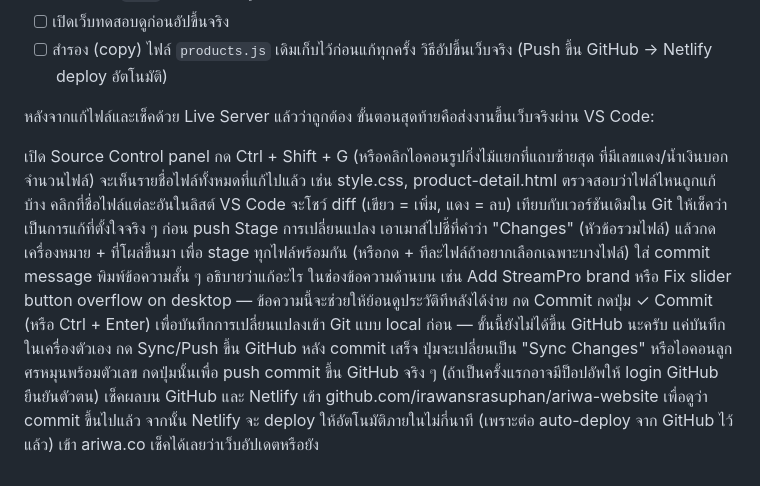
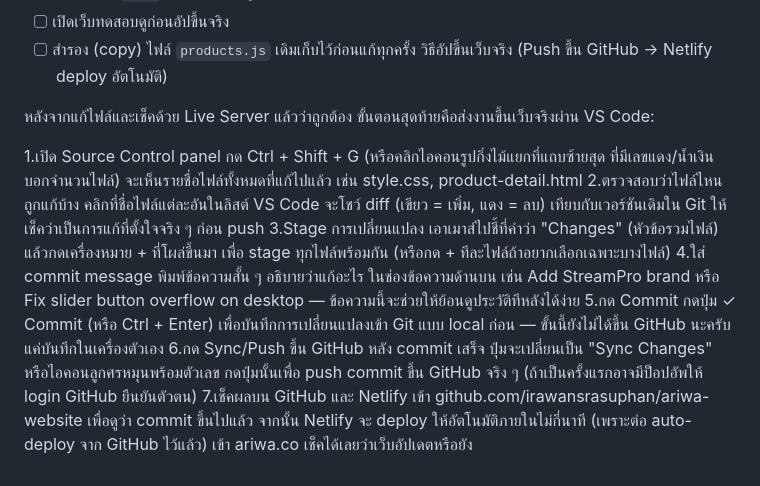
Before and after one commit to irawansrasuphan/ariwa-website, a Markdown page: คูุ่มือเพิ่มสินค้า.md, the part around the change. Rendered like a GitHub page.

Commit message:
คู่มือสอน

```diff
--- a/คูุ่มือเพิ่มสินค้า.md
+++ b/คูุ่มือเพิ่มสินค้า.md
@@ -85,10 +85,10 @@
 
 หลังจากแก้ไฟล์และเช็คด้วย Live Server แล้วว่าถูกต้อง ขั้นตอนสุดท้ายคือส่งงานขึ้นเว็บจริงผ่าน VS Code:
 
-เปิด Source Control panel กด Ctrl + Shift + G (หรือคลิกไอคอนรูปกิ่งไม้แยกที่แถบซ้ายสุด ที่มีเลขแดง/น้ำเงินบอกจำนวนไฟล์) จะเห็นรายชื่อไฟล์ทั้งหมดที่แก้ไปแล้ว เช่น style.css, product-detail.html
-ตรวจสอบว่าไฟล์ไหนถูกแก้บ้าง คลิกที่ชื่อไฟล์แต่ละอันในลิสต์ VS Code จะโชว์ diff (เขียว = เพิ่ม, แดง = ลบ) เทียบกับเวอร์ชันเดิมใน Git ให้เช็คว่าเป็นการแก้ที่ตั้งใจจริง ๆ ก่อน push
-Stage การเปลี่ยนแปลง เอาเมาส์ไปชี้ที่คำว่า "Changes" (หัวข้อรวมไฟล์) แล้วกดเครื่องหมาย + ที่โผล่ขึ้นมา เพื่อ stage ทุกไฟล์พร้อมกัน (หรือกด + ทีละไฟล์ถ้าอยากเลือกเฉพาะบางไฟล์)
-ใส่ commit message พิมพ์ข้อความสั้น ๆ อธิบายว่าแก้อะไร ในช่องข้อความด้านบน เช่น Add StreamPro brand หรือ Fix slider button overflow on desktop — ข้อความนี้จะช่วยให้ย้อนดูประวัติทีหลังได้ง่าย
-กด Commit กดปุ่ม ✓ Commit (หรือ Ctrl + Enter) เพื่อบันทึกการเปลี่ยนแปลงเข้า Git แบบ local ก่อน — ขั้นนี้ยังไม่ได้ขึ้น GitHub นะครับ แค่บันทึกในเครื่องตัวเอง
-กด Sync/Push ขึ้น GitHub หลัง commit เสร็จ ปุ่มจะเปลี่ยนเป็น "Sync Changes" หรือไอคอนลูกศรหมุนพร้อมตัวเลข กดปุ่มนั้นเพื่อ push commit ขึ้น GitHub จริง ๆ (ถ้าเป็นครั้งแรกอาจมีป็อปอัพให้ login GitHub ยืนยันตัวตน)
-เช็คผลบน GitHub และ Netlify เข้า github.com/irawansrasuphan/ariwa-website เพื่อดูว่า commit ขึ้นไปแล้ว จากนั้น Netlify จะ deploy ให้อัตโนมัติภายในไม่กี่นาที (เพราะต่อ auto-deploy จาก GitHub ไว้แล้ว) เข้า ariwa.co เช็คได้เลยว่าเว็บอัปเดตหรือยัง
+1.เปิด Source Control panel กด Ctrl + Shift + G (หรือคลิกไอคอนรูปกิ่งไม้แยกที่แถบซ้ายสุด ที่มีเลขแดง/น้ำเงินบอกจำนวนไฟล์) จะเห็นรายชื่อไฟล์ทั้งหมดที่แก้ไปแล้ว เช่น style.css, product-detail.html
+2.ตรวจสอบว่าไฟล์ไหนถูกแก้บ้าง คลิกที่ชื่อไฟล์แต่ละอันในลิสต์ VS Code จะโชว์ diff (เขียว = เพิ่ม, แดง = ลบ) เทียบกับเวอร์ชันเดิมใน Git ให้เช็คว่าเป็นการแก้ที่ตั้งใจจริง ๆ ก่อน push
+3.Stage การเปลี่ยนแปลง เอาเมาส์ไปชี้ที่คำว่า "Changes" (หัวข้อรวมไฟล์) แล้วกดเครื่องหมาย + ที่โผล่ขึ้นมา เพื่อ stage ทุกไฟล์พร้อมกัน (หรือกด + ทีละไฟล์ถ้าอยากเลือกเฉพาะบางไฟล์)
+4.ใส่ commit message พิมพ์ข้อความสั้น ๆ อธิบายว่าแก้อะไร ในช่องข้อความด้านบน เช่น Add StreamPro brand หรือ Fix slider button overflow on desktop — ข้อความนี้จะช่วยให้ย้อนดูประวัติทีหลังได้ง่าย
+5.กด Commit กดปุ่ม ✓ Commit (หรือ Ctrl + Enter) เพื่อบันทึกการเปลี่ยนแปลงเข้า Git แบบ local ก่อน — ขั้นนี้ยังไม่ได้ขึ้น GitHub นะครับ แค่บันทึกในเครื่องตัวเอง
+6.กด Sync/Push ขึ้น GitHub หลัง commit เสร็จ ปุ่มจะเปลี่ยนเป็น "Sync Changes" หรือไอคอนลูกศรหมุนพร้อมตัวเลข กดปุ่มนั้นเพื่อ push commit ขึ้น GitHub จริง ๆ (ถ้าเป็นครั้งแรกอาจมีป็อปอัพให้ login GitHub ยืนยันตัวตน)
+7.เช็คผลบน GitHub และ Netlify เข้า github.com/irawansrasuphan/ariwa-website เพื่อดูว่า commit ขึ้นไปแล้ว จากนั้น Netlify จะ deploy ให้อัตโนมัติภายในไม่กี่นาที (เพราะต่อ auto-deploy จาก GitHub ไว้แล้ว) เข้า ariwa.co เช็คได้เลยว่าเว็บอัปเดตหรือยัง
```
